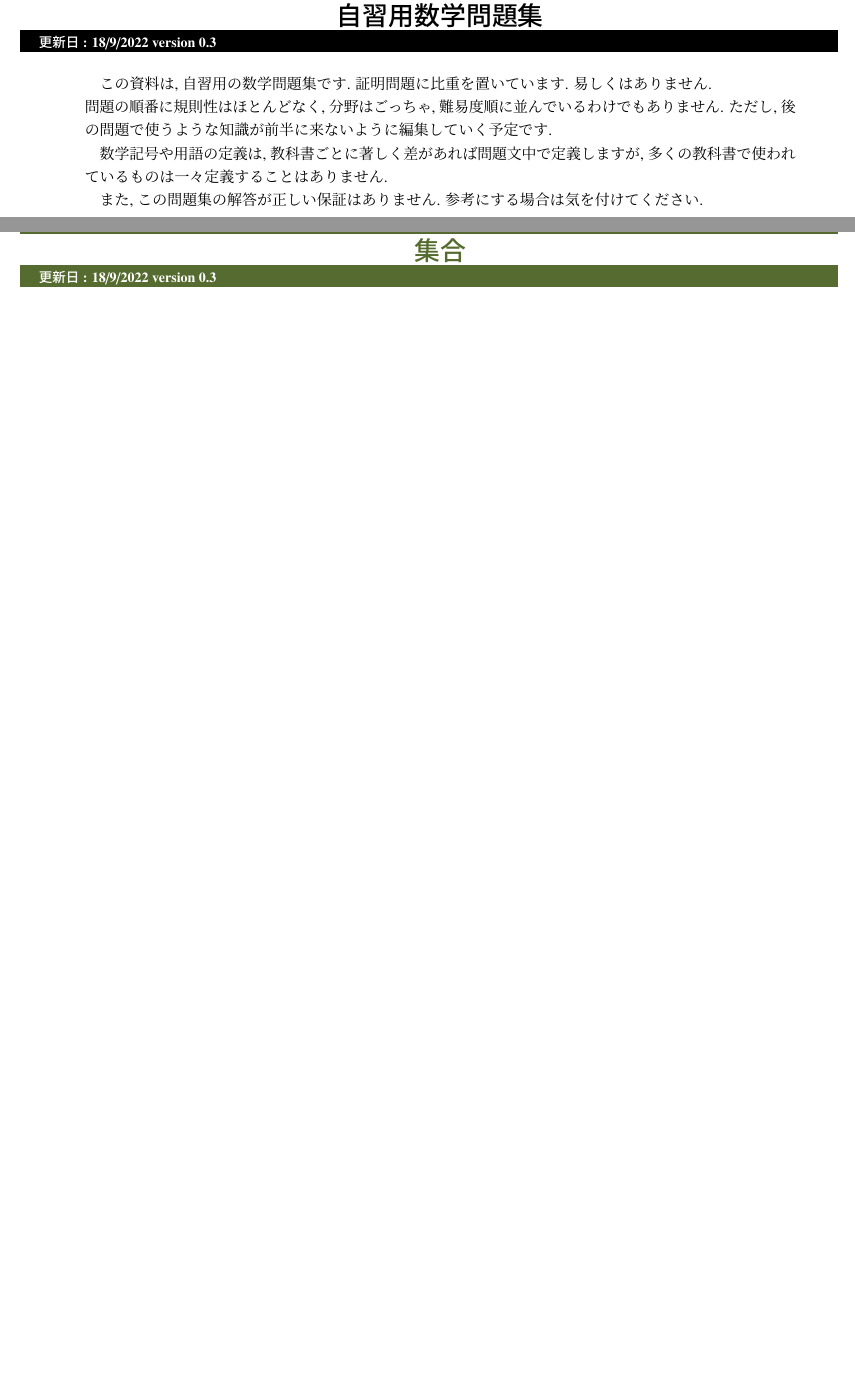
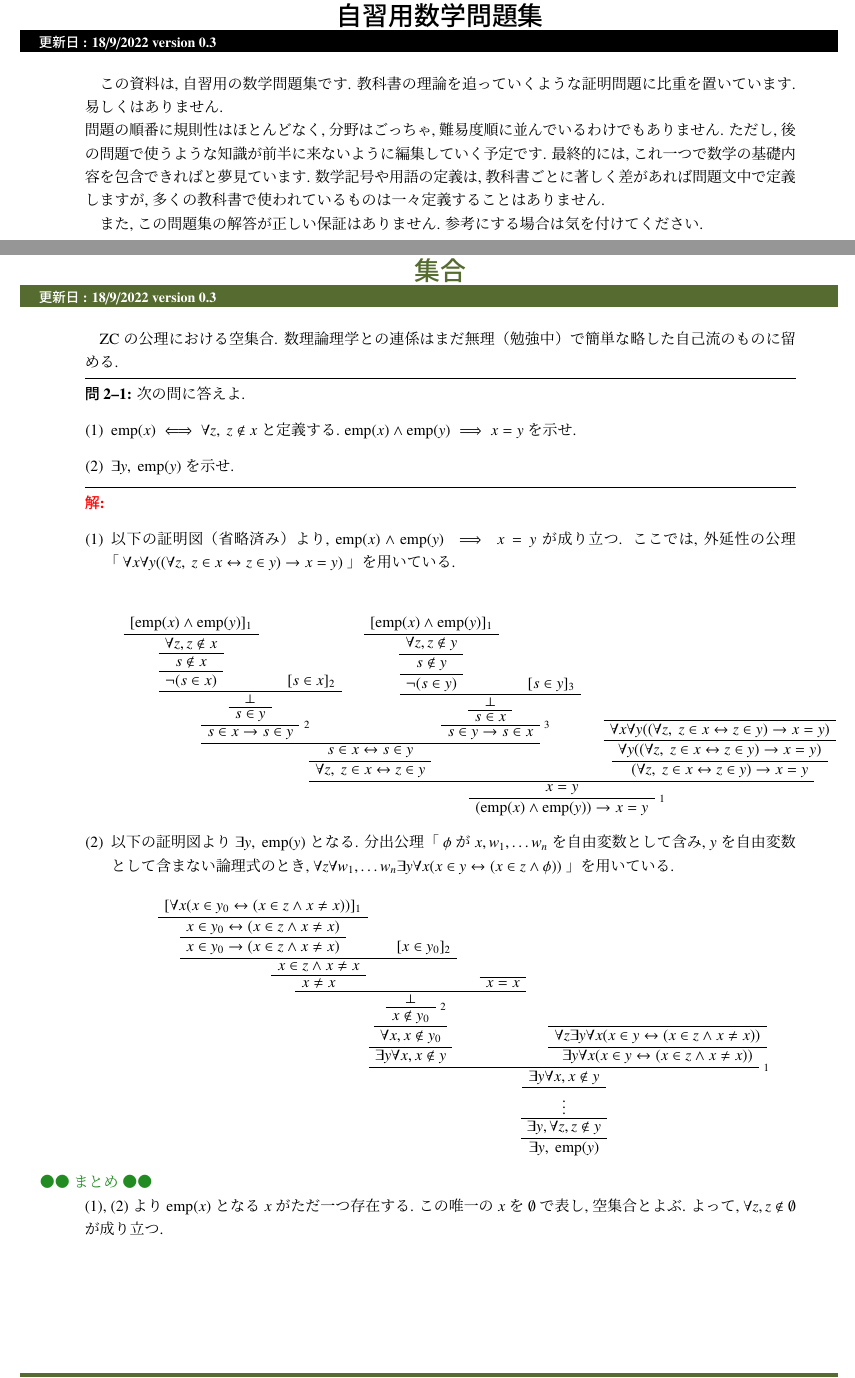
Before and after one commit to anman6347/math_psets, a LaTeX problem sheet (psets.tex, which reads psets.sty, psets_mathmatical_logic.tex, psets_set.tex): two parts of pages 1 and 2 of 27 before the commit and two parts of pages 1 and 3 of 29 after it, joined at a grey line, cut so that both start at the same text, the shorter picture padded with empty space. Compiled offline with pLaTeX and dvipdfmx.

Commit message:
:memo: add: 問題 1-1 の追加, 数理論理学の章を追加

```diff
--- a/psets.sty
+++ b/psets.sty
@@ -14,6 +14,7 @@
 \definecolor{forestgreen}{RGB}{34,139,34}
 \definecolor{mediumvioletred}{RGB}{199,21,133}
 \definecolor{orangered}{RGB}{255,69,0}
+\definecolor{darkmagenta}{RGB}{139,0,139}
 
 \usepackage{tcolorbox}
 \tcbuselibrary{raster,skins,breakable}
@@ -25,7 +26,7 @@
 \usepackage{bm}
 \usepackage{datetime2}
 \usepackage{empheq}
-
+\usepackage{bussproofs}
 % === 全体汎用 ===
 
 %0埋め2桁数字に変換
--- a/psets.tex
+++ b/psets.tex
@@ -60,12 +60,13 @@
 % 本文
 \begin{document}
 \pgs{自習用数学問題集}% 章立てページ
-この資料は, 自習用の数学問題集です. 証明問題に比重を置いています. 易しくはありません.\\
+この資料は, 自習用の数学問題集です. 教科書の理論を追っていくような証明問題に比重を置いています. 易しくはありません.\\
 問題の順番に規則性はほとんどなく, 分野はごっちゃ, 難易度順に並んでいるわけでもありません. ただし, 後の問題で使うような知識が前半に来ないように編集していく予定です.
-
+最終的には, これ一つで数学の基礎内容を包含できればと夢見ています.
 数学記号や用語の定義は, 教科書ごとに著しく差があれば問題文中で定義しますが, 多くの教科書で使われているものは一々定義することはありません.
 
 また, この問題集の解答が正しい保証はありません. 参考にする場合は気を付けてください.
+\include{psets_mathmatical_logic} % 数理論理学
 \include{psets_set} % 集合
 \include{psets_algebra} % 代数学
 \include{psets_topology} % 位相
--- /dev/null
+++ b/psets_mathmatical_logic.tex
@@ -0,0 +1,16 @@
+\pgsc{数理論理学}{midnightblue}{mlogic}
+
+\begin{nmprob}
+制作中.
+\pbenumex{
+    制作中
+}{
+\item 未定
+}{
+\item \ \\
+\begin{prooftree}
+    \AxiomC{$(\Phi \land \Psi)$}
+    \UnaryInfC{$\Phi$}
+\end{prooftree}
+}
+\end{nmprob}
--- a/psets_set.tex
+++ b/psets_set.tex
@@ -1,4 +1,76 @@
 \pgsc{集合}{darkolivegreen}{set}
+
+\begin{nmprob}
+ZCの公理における空集合. 数理論理学との連係はまだ無理（勉強中）で簡単な略した自己流のものに留める.
+\pbenum{
+\item $\text{emp} (x) \iff \forall z,\ z\notin x$ と定義する. $\text{emp} (x) \land \text{emp} (y) \implies x = y$ を示せ.
+\item $\exists y,\ \text{emp} (y)$ を示せ.
+}{
+\item 以下の証明図（省略済み）より, $\text{emp} (x) \land \text{emp} (y) \implies x = y$ が成り立つ.
+ここでは, 外延性の公理「 $\forall x \forall y((\forall z,\ z \in x \leftrightarrow z \in y) \to x = y)$ 」を用いている.
+\begin{prooftree}
+    \AxiomC{$[\text{emp}(x) \land \text{emp}(y)]_1$}
+    \UnaryInfC{$\forall z, z\notin x$}
+    \UnaryInfC{$s \notin x$}
+    \UnaryInfC{$\lnot (s \in x)$}
+    \AxiomC{$[s \in x]_2$}
+    \BinaryInfC{$\bot$}
+    \UnaryInfC{$s \in y$}
+    \RightLabel{{\scriptsize 2}}
+    \UnaryInfC{$s \in x \to s \in y$}
+    \AxiomC{$[\text{emp}(x) \land \text{emp}(y)]_1$}
+    \UnaryInfC{$\forall z, z\notin y$}
+    \UnaryInfC{$s \notin y$}
+    \UnaryInfC{$\lnot (s \in y)$}
+    \AxiomC{$[s \in y]_3$}
+    \BinaryInfC{$\bot$}
+    \UnaryInfC{$s \in x$}
+    \RightLabel{{\scriptsize 3}}
+    \UnaryInfC{$s \in y \to s \in x$}
+    \BinaryInfC{$s \in x \leftrightarrow s \in y$}
+    \UnaryInfC{$\forall z,\ z \in x \leftrightarrow z \in y$}
+    \AxiomC{}
+    \UnaryInfC{$\forall x \forall y((\forall z,\ z \in x \leftrightarrow z \in y) \to x = y)$}
+    \UnaryInfC{$\forall y((\forall z,\ z \in x \leftrightarrow z \in y) \to x = y)$}
+    \UnaryInfC{$(\forall z,\ z \in x \leftrightarrow z \in y) \to x = y$}
+    \BinaryInfC{$x = y$}
+    \RightLabel{{\scriptsize 1}}
+    \UnaryInfC{$(\text{emp}(x) \land \text{emp}(y)) \to x = y$}
+\end{prooftree}
+\item 以下の証明図より $\exists y,\ \text{emp}(y)$ となる.
+分出公理「 $\phi$ が $x, w_1, \ldots w_n$ を自由変数として含み, $y$ を自由変数として含まない論理式のとき, $\forall z \forall w_1, \ldots w_n \exists y \forall x (x \in y \leftrightarrow (x \in z \land \phi))$ 」
+を用いている.
+\begin{prooftree}
+    \AxiomC{$[\forall x(x \in y_0 \leftrightarrow (x \in z \land x \neq x))]_1$}
+    \UnaryInfC{$x \in y_0 \leftrightarrow (x \in z \land x \neq x)$}
+    %\BinaryInfC{$\forall x(x \in y \leftrightarrow (x \in z \land x \neq x))$}
+    \UnaryInfC{$x \in y_0 \to (x \in z \land x \neq x)$}
+    \AxiomC{$[x \in y_0]_2$}
+    \BinaryInfC{$x \in z \land x \neq x$}
+    \UnaryInfC{$x \neq x$}
+    \AxiomC{}
+    \UnaryInfC{$x = x$}
+    \BinaryInfC{$\bot$}
+    \RightLabel{{\scriptsize 2}}
+    \UnaryInfC{$x \notin y_0$}
+    \UnaryInfC{$\forall x, x \notin y_0$}
+    \UnaryInfC{$\exists y \forall x, x \notin y$}
+    \AxiomC{}
+    \UnaryInfC{$\forall z\exists y \forall x(x \in y \leftrightarrow (x \in z \land x \neq x))$}
+    \UnaryInfC{$\exists y \forall x(x \in y \leftrightarrow (x \in z \land x \neq x))$}
+    \RightLabel{{\scriptsize 1}}
+    \BinaryInfC{$\exists y \forall x, x \notin y$}
+    \UnaryInfC{$\vdots$}
+    \UnaryInfC{$\exists y, \forall z, z \notin y$}
+    \UnaryInfC{$\exists y,\ \text{emp}(y)$}
+\end{prooftree}
+}
+\hspace{-3zw}{\color{forestgreen}●●\ まとめ\ ●●}\\
+(1), (2) より $\text{emp}(x)$ となる $x$ がただ一つ存在する. この唯一の $x$ を $\emptyset$ で表し, 空集合とよぶ.
+よって, $\forall z, z \notin \emptyset$ が成り立つ.
+\end{nmprob}
+
+
 
 \begin{nmprob}
 Kuratowski の順序対を理解しよう.
```
Also changed, not shown: psets_analysis.tex (+1 -1 lines), psets.pdf.
